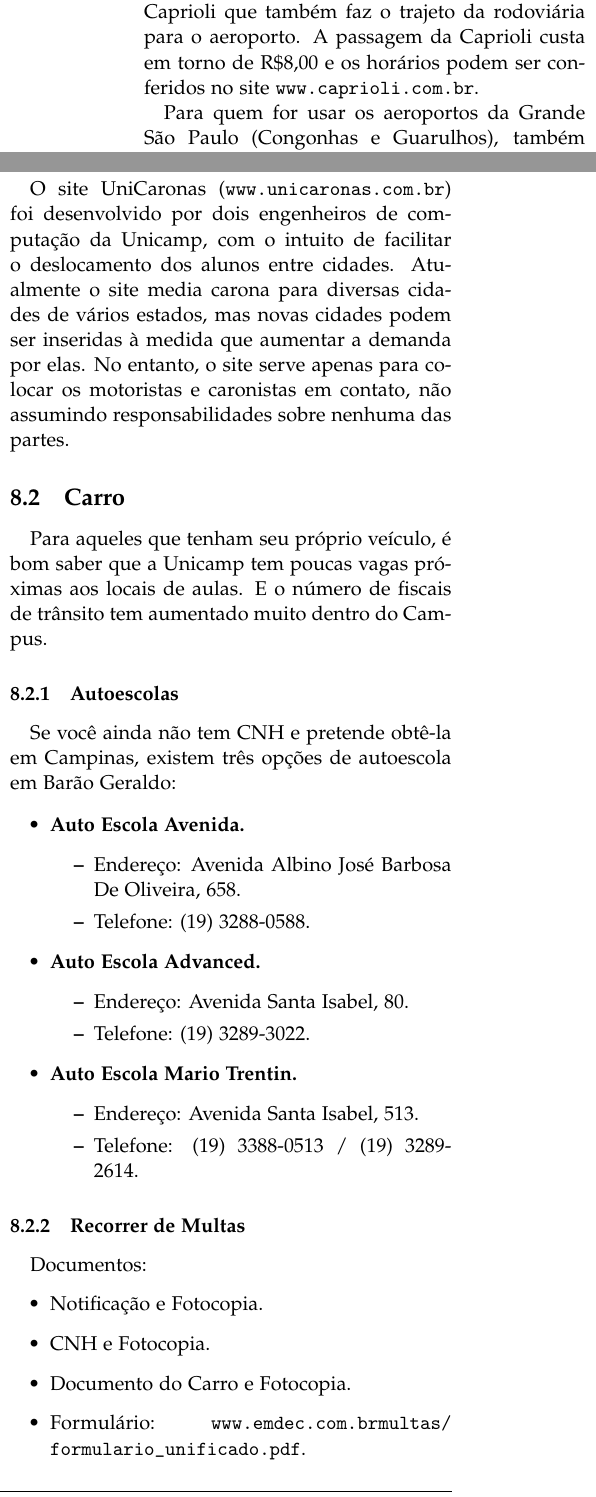
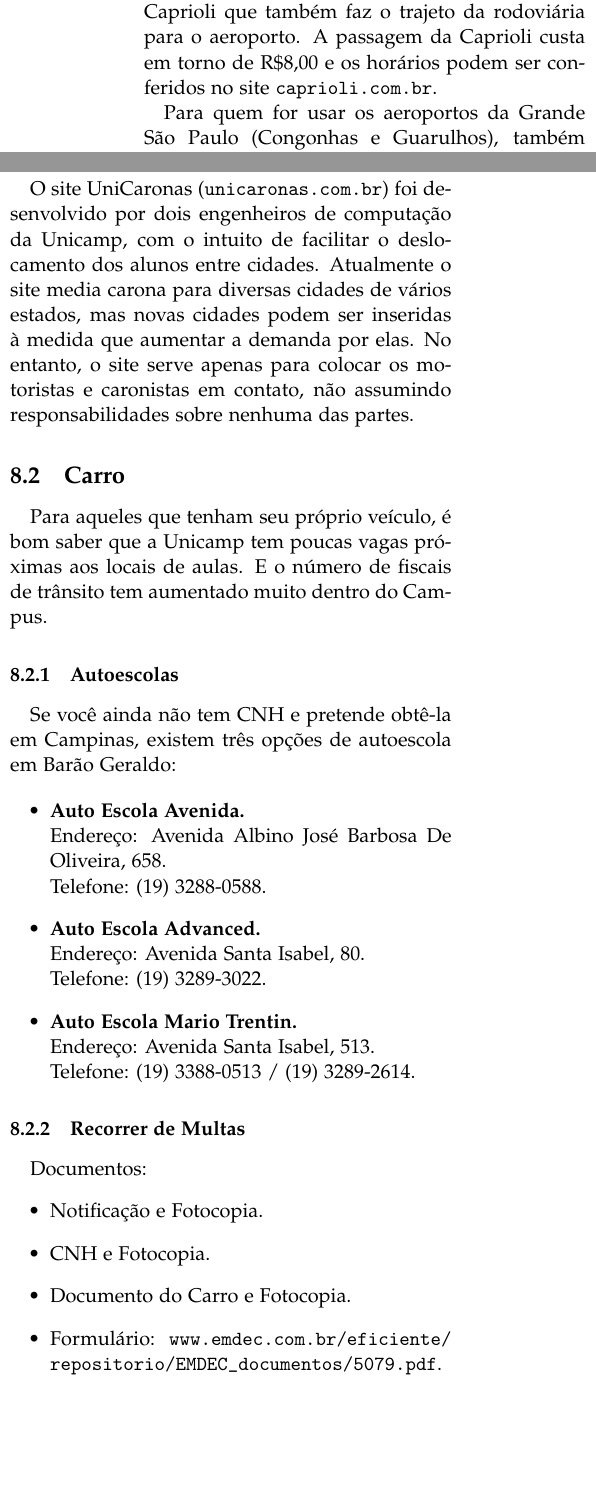
Before and after one commit to cacounicamp/Manual-do-Bixo, a LaTeX document (manual_do_bixo.tex, which reads transporte.tex): two parts of the columns of page 26 of 64, joined at a grey line, cut so that both start at the same text, the shorter picture padded with empty space. Compiled offline with pdfLaTeX.

Commit message:
arrumando links e listas

```diff
--- a/transporte.tex
+++ b/transporte.tex
@@ -22,7 +22,7 @@
 ônibus circular pode ser um transtorno quando estiver com mala grande. Uma outra
 alternativa é a Caprioli que também faz o trajeto da rodoviária para
 o aeroporto. A passagem da Caprioli custa em torno de R\$8,00 e os horários
-podem ser conferidos no site \url{www.caprioli.com.br}.
+podem ser conferidos no site \url{caprioli.com.br}.
 
 Para quem for usar os aeroportos da Grande São Paulo (Congonhas e Guarulhos),
 também existe o translado da Caprioli. A tarifa sai em torno de R\$30,00
@@ -39,7 +39,7 @@
 \end{figure}
 
 
-O site UniCaronas (\url{www.unicaronas.com.br}) foi desenvolvido por dois
+O site UniCaronas (\url{unicaronas.com.br}) foi desenvolvido por dois
 engenheiros de computação da Unicamp, com o intuito de facilitar o deslocamento
 dos alunos entre cidades. Atualmente o site media carona para diversas cidades
 de vários estados, mas novas cidades podem ser inseridas à medida que aumentar
@@ -60,22 +60,16 @@
 
 \begin{itemize}
 \item  \textbf{Auto Escola Avenida.}
-    \begin{itemize}
-        \item  Endereço: Avenida Albino José Barbosa De Oliveira, 658.
-        \item  Telefone: (19) 3288-0588.
-    \end{itemize}
+		\\Endereço: Avenida Albino José Barbosa De Oliveira, 658.
+		\\Telefone: (19) 3288-0588.
 
 \item  \textbf{Auto Escola Advanced.}
-    \begin{itemize}
-        \item  Endereço: Avenida Santa Isabel, 80.
-        \item  Telefone: (19) 3289-3022.
-    \end{itemize}
+		\\Endereço: Avenida Santa Isabel, 80.
+		\\Telefone: (19) 3289-3022.
 
 \item  \textbf{Auto Escola Mario Trentin.}
-    \begin{itemize}
-        \item  Endereço: Avenida Santa Isabel, 513.
-        \item  Telefone: (19) 3388-0513 / (19) 3289-2614.
-    \end{itemize}
+		\\Endereço: Avenida Santa Isabel, 513.
+		\\Telefone: (19) 3388-0513 / (19) 3289-2614.
 \end{itemize}
 
 \subsubsection{Recorrer de Multas}
@@ -85,7 +79,7 @@
 \item  Notificação e Fotocopia.
 \item  CNH e Fotocopia.
 \item  Documento do Carro e Fotocopia.
-\item  Formulário: \url{www.emdec.com.brmultas/formulario_unificado.pdf}.
+\item  Formulário: \url{www.emdec.com.br/eficiente/repositorio/EMDEC_documentos/5079.pdf}.
 \item  e anexos, se desejar.
 \end{itemize}
 
```
Also changed, not shown: transporte.tex (30 more changed lines).
